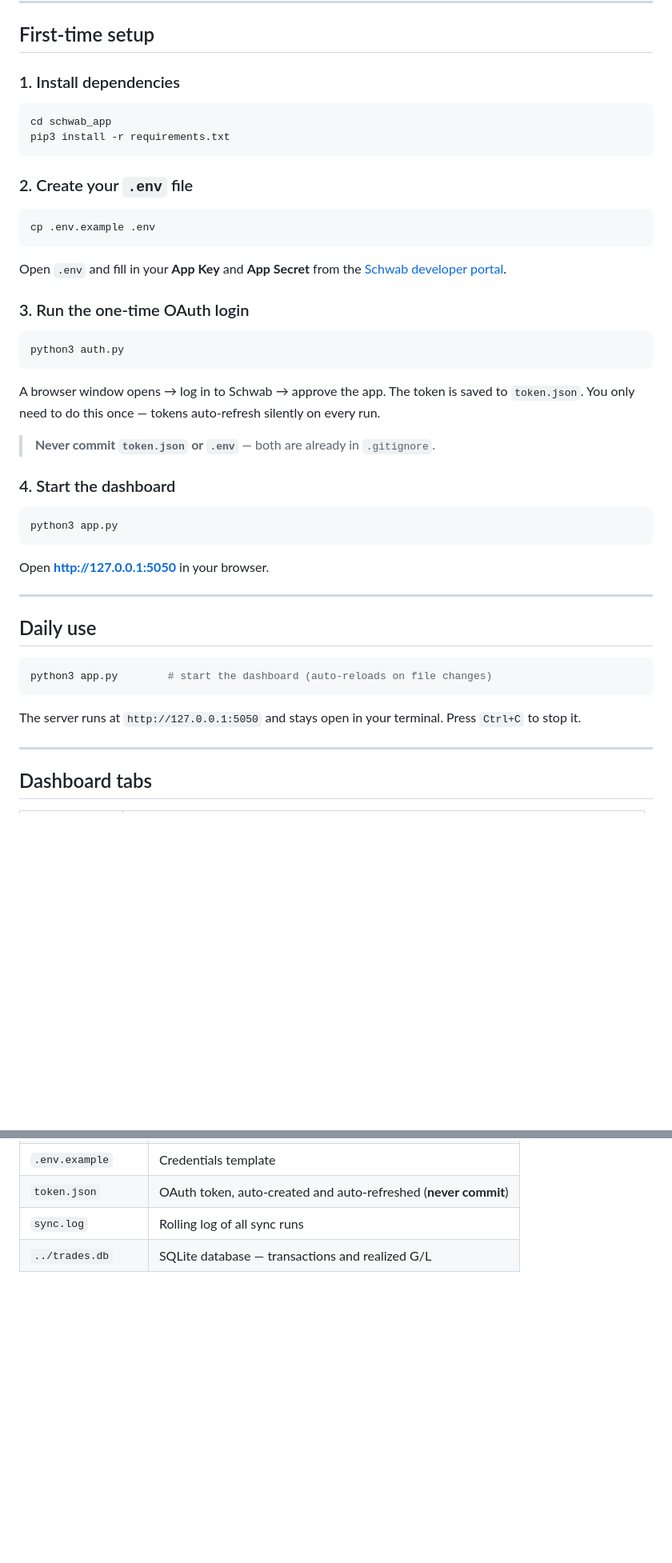
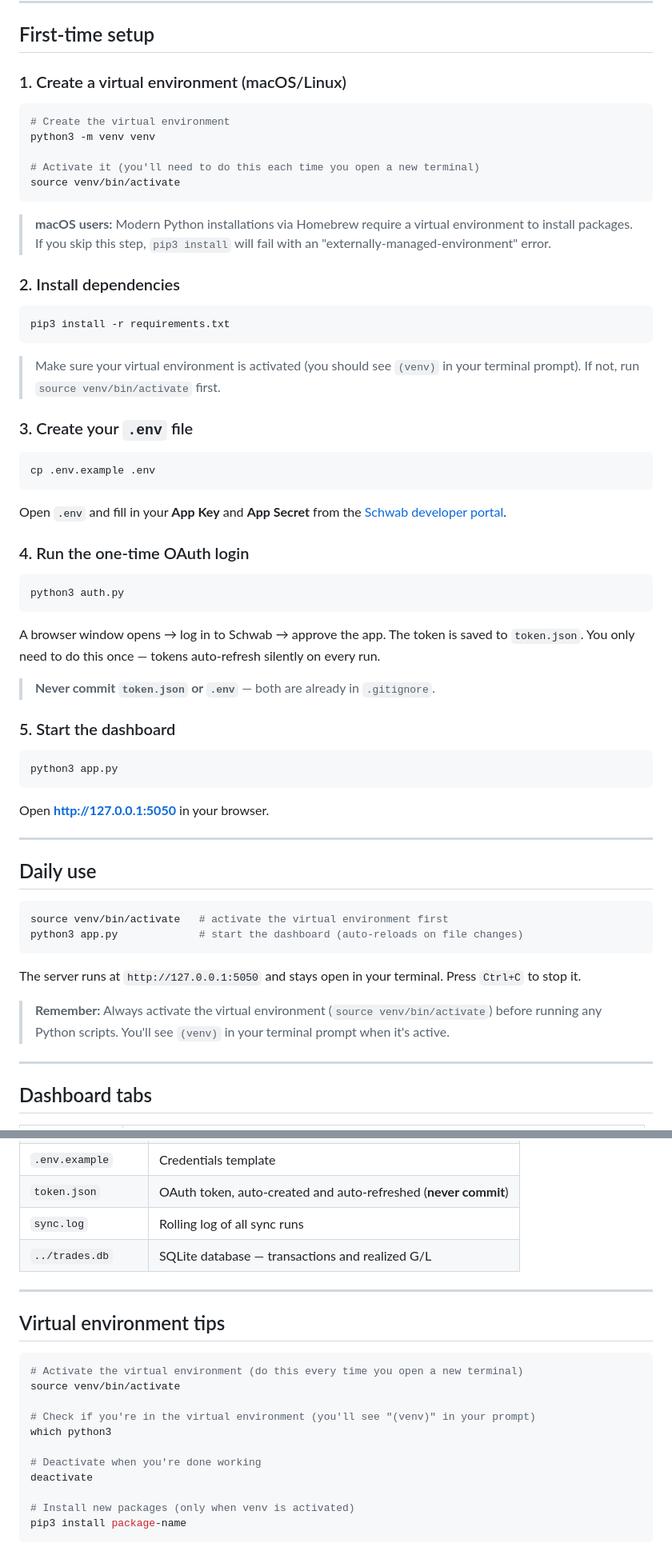
Before and after one commit to solste7en/ss7trading, a Markdown page: README.md, 2 parts joined by grey strips. Shown at 80% size. Rendered like a GitHub page; blank space fills up the shorter version.

````diff
--- a/README.md
+++ b/README.md
@@ -6,19 +6,31 @@ A personal trading dashboard and order management tool built on the Schwab API.
 
 ## First-time setup
 
-### 1. Install dependencies
+### 1. Create a virtual environment (macOS/Linux)
 ```bash
-cd schwab_app
+# Create the virtual environment
+python3 -m venv venv
+
+# Activate it (you'll need to do this each time you open a new terminal)
+source venv/bin/activate
+```
+
+> **macOS users:** Modern Python installations via Homebrew require a virtual environment to install packages. If you skip this step, `pip3 install` will fail with an "externally-managed-environment" error.
+
+### 2. Install dependencies
+```bash
 pip3 install -r requirements.txt
 ```
 
-### 2. Create your `.env` file
+> Make sure your virtual environment is activated (you should see `(venv)` in your terminal prompt). If not, run `source venv/bin/activate` first.
+
+### 3. Create your `.env` file
 ```bash
 cp .env.example .env
 ```
 Open `.env` and fill in your **App Key** and **App Secret** from the [Schwab developer portal](https://developer.schwab.com).
 
-### 3. Run the one-time OAuth login
+### 4. Run the one-time OAuth login
 ```bash
 python3 auth.py
 ```
@@ -26,7 +38,7 @@ A browser window opens → log in to Schwab → approve the app. The token is sa
 
 > **Never commit `token.json` or `.env`** — both are already in `.gitignore`.
 
-### 4. Start the dashboard
+### 5. Start the dashboard
 ```bash
 python3 app.py
 ```
@@ -37,10 +49,13 @@ Open **http://127.0.0.1:5050** in your browser.
 ## Daily use
 
 ```bash
-python3 app.py        # start the dashboard (auto-reloads on file changes)
+source venv/bin/activate   # activate the virtual environment first
+python3 app.py             # start the dashboard (auto-reloads on file changes)
 ```
 
 The server runs at `http://127.0.0.1:5050` and stays open in your terminal. Press `Ctrl+C` to stop it.
+
+> **Remember:** Always activate the virtual environment (`source venv/bin/activate`) before running any Python scripts. You'll see `(venv)` in your terminal prompt when it's active.
 
 ---
 
@@ -139,3 +157,21 @@ Sync output is logged to `sync.log` and stdout.
 | `token.json` | OAuth token, auto-created and auto-refreshed (**never commit**) |
 | `sync.log` | Rolling log of all sync runs |
 | `../trades.db` | SQLite database — transactions and realized G/L |
+
+---
+
+## Virtual environment tips
+
+```bash
+# Activate the virtual environment (do this every time you open a new terminal)
+source venv/bin/activate
+
+# Check if you're in the virtual environment (you'll see "(venv)" in your prompt)
+which python3
+
+# Deactivate when you're done working
+deactivate
+
+# Install new packages (only when venv is activated)
+pip3 install package-name
+```
````
Also changed, not shown: other parts of README.md (+5 -2 lines).
